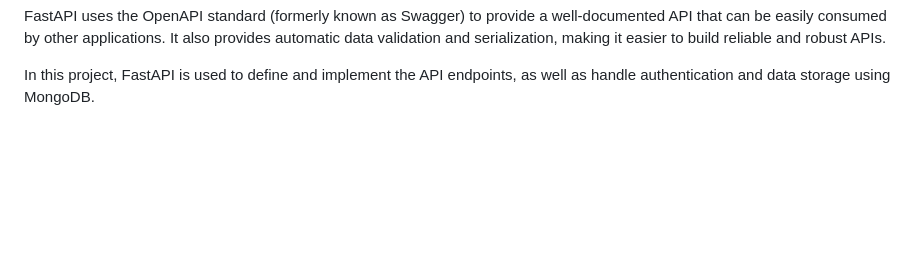
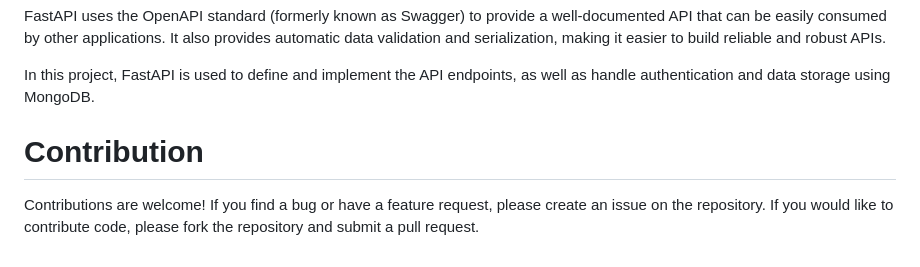
Before and after one commit to gurmatsinghsour/crud-authentication-fastapi, a Markdown page: README.md, the part around the change. Drawn GitHub-style; blank space fills up the shorter version.

```diff
--- a/README.md
+++ b/README.md
@@ -145,3 +145,6 @@ FastAPI is a modern, fast (high-performance), web framework for building APIs wi
 FastAPI uses the OpenAPI standard (formerly known as Swagger) to provide a well-documented API that can be easily consumed by other applications. It also provides automatic data validation and serialization, making it easier to build reliable and robust APIs.
 
 In this project, FastAPI is used to define and implement the API endpoints, as well as handle authentication and data storage using MongoDB.
+
+# Contribution
+Contributions are welcome! If you find a bug or have a feature request, please create an issue on the repository. If you would like to contribute code, please fork the repository and submit a pull request.
```
